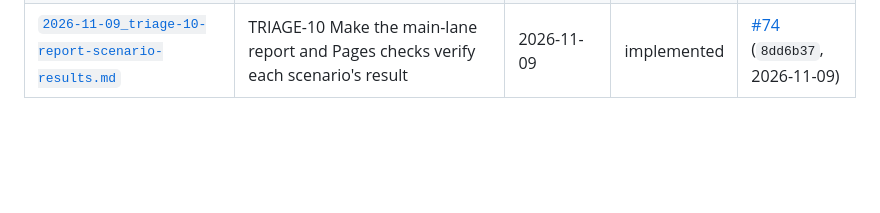
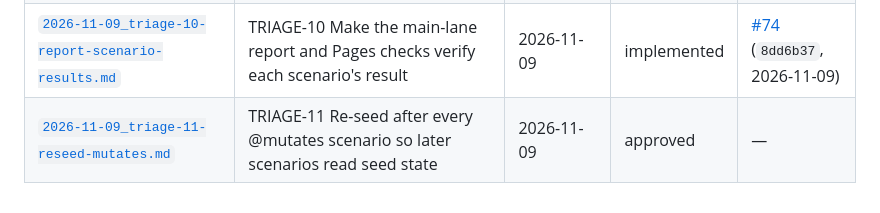
Before and after one commit to GBrooks1970/parabank-bank-automation, a Markdown page: docs/implementation-plans/_index.md, the part around the change. Drawn GitHub-style; blank space fills up the shorter version.

```diff
--- a/docs/implementation-plans/_index.md
+++ b/docs/implementation-plans/_index.md
@@ -25,3 +25,4 @@ Every implementation plan is written to a file here before implementation starts
 | [`2026-11-09_triage-04-exact-amounts.md`](2026-11-09_triage-04-exact-amounts.md) | TRIAGE-04 Assert exact displayed transfer and bill-pay amounts | 2026-11-09 | implemented | [#70](https://github.com/GBrooks1970/parabank-bank-automation/pull/70) (`b3d85c3`, 2026-11-09) |
 | [`2026-11-09_triage-05-operational-docs-reconciliation.md`](2026-11-09_triage-05-operational-docs-reconciliation.md) | TRIAGE-05 Reconcile active operational documentation and status summaries | 2026-11-09 | implemented | [#72](https://github.com/GBrooks1970/parabank-bank-automation/pull/72) (`bb2aa2c`, 2026-11-09) |
 | [`2026-11-09_triage-10-report-scenario-results.md`](2026-11-09_triage-10-report-scenario-results.md) | TRIAGE-10 Make the main-lane report and Pages checks verify each scenario's result | 2026-11-09 | implemented | [#74](https://github.com/GBrooks1970/parabank-bank-automation/pull/74) (`8dd6b37`, 2026-11-09) |
+| [`2026-11-09_triage-11-reseed-mutates.md`](2026-11-09_triage-11-reseed-mutates.md) | TRIAGE-11 Re-seed after every @mutates scenario so later scenarios read seed state | 2026-11-09 | approved | — |
```
Also changed, not shown: docs/implementation-plans/2026-11-09_triage-11-reseed-mutates.md (added, +176 -0 lines).
